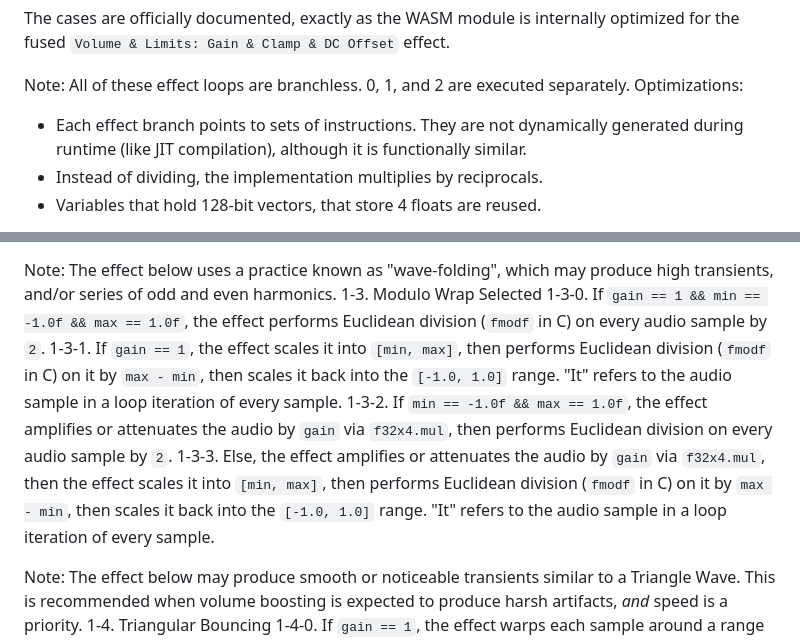
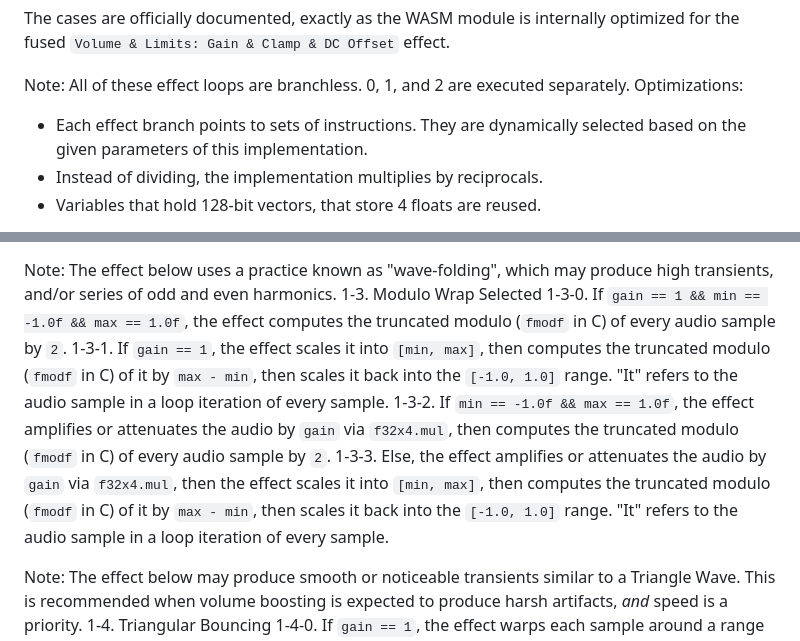
Before and after one commit to UnnamedBruh/newer-audio-editor, a Markdown page: wasm_new_effects_doc/gain_clamp_dc-offset.md, 2 parts joined by grey strips. Rendered like a GitHub page.

Commit message:
The algorithm uses truncated modulo, not Euclidean division. The JIT compiler analysis is also misleading

```diff
--- a/wasm_new_effects_doc/gain_clamp_dc-offset.md
+++ b/wasm_new_effects_doc/gain_clamp_dc-offset.md
@@ -2,7 +2,7 @@ The cases are officially documented, exactly as the WASM module is internally op
 
 Note: All of these effect loops are branchless. 0, 1, and 2 are executed separately.
 Optimizations:
-- Each effect branch points to sets of instructions. They are not dynamically generated during runtime (like JIT compilation), although it is functionally similar.
+- Each effect branch points to sets of instructions. They are dynamically selected based on the given parameters of this implementation.
 - Instead of dividing, the implementation multiplies by reciprocals.
 - Variables that hold 128-bit vectors, that store 4 floats are reused.
 
@@ -29,10 +29,10 @@ Note: This effect produces odd harmonics, and may boost low frequencies and/or a
 
 Note: The effect below uses a practice known as "wave-folding", which may produce high transients, and/or series of odd and even harmonics.
 1-3. Modulo Wrap Selected
-1-3-0. If `gain == 1 && min == -1.0f && max == 1.0f`, the effect performs Euclidean division (`fmodf` in C) on every audio sample by `2`.
-1-3-1. If `gain == 1`, the effect scales it into `[min, max]`, then performs Euclidean division (`fmodf` in C) on it by `max - min`, then scales it back into the `[-1.0, 1.0]` range. "It" refers to the audio sample in a loop iteration of every sample.
-1-3-2. If `min == -1.0f && max == 1.0f`, the effect amplifies or attenuates the audio by `gain` via `f32x4.mul`, then performs Euclidean division on every audio sample by `2`.
-1-3-3. Else, the effect amplifies or attenuates the audio by `gain` via `f32x4.mul`, then the effect scales it into `[min, max]`, then performs Euclidean division (`fmodf` in C) on it by `max - min`, then scales it back into the `[-1.0, 1.0]` range. "It" refers to the audio sample in a loop iteration of every sample.
+1-3-0. If `gain == 1 && min == -1.0f && max == 1.0f`, the effect computes the truncated modulo (`fmodf` in C) of every audio sample by `2`.
+1-3-1. If `gain == 1`, the effect scales it into `[min, max]`, then computes the truncated modulo (`fmodf` in C) of it by `max - min`, then scales it back into the `[-1.0, 1.0]` range. "It" refers to the audio sample in a loop iteration of every sample.
+1-3-2. If `min == -1.0f && max == 1.0f`, the effect amplifies or attenuates the audio by `gain` via `f32x4.mul`, then computes the truncated modulo (`fmodf` in C) of every audio sample by `2`.
+1-3-3. Else, the effect amplifies or attenuates the audio by `gain` via `f32x4.mul`, then the effect scales it into `[min, max]`, then computes the truncated modulo (`fmodf` in C) of it by `max - min`, then scales it back into the `[-1.0, 1.0]` range. "It" refers to the audio sample in a loop iteration of every sample.
 
 Note: The effect below may produce smooth or noticeable transients similar to a Triangle Wave. This is recommended when volume boosting is expected to produce harsh artifacts, *and* speed is a priority.
 1-4. Triangular Bouncing
```
